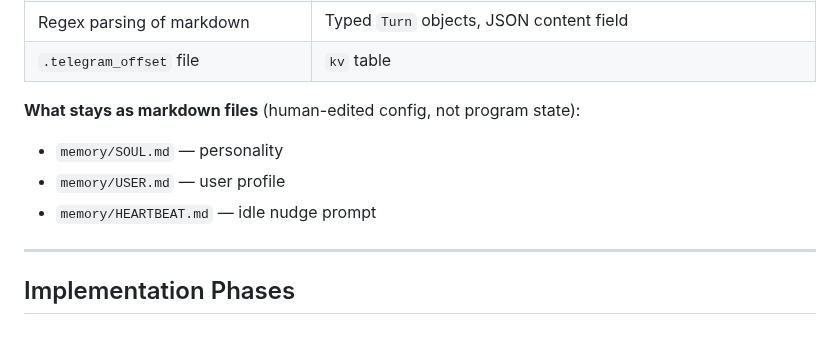
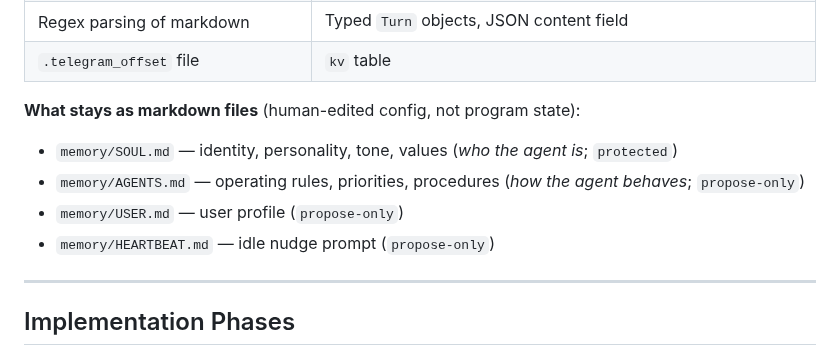
Before and after one commit to awfulwoman/awfulclaw, a Markdown page: docs/REIMPLEMENTATION_PLAN.md, the part around the change. GitHub-like rendering.

```diff
--- a/docs/REIMPLEMENTATION_PLAN.md
+++ b/docs/REIMPLEMENTATION_PLAN.md
@@ -550,9 +550,10 @@ On first run or after a database reset, the agent can rebuild its working knowle
 | `.telegram_offset` file | `kv` table |
 
 **What stays as markdown files** (human-edited config, not program state):
-- `memory/SOUL.md` — personality
-- `memory/USER.md` — user profile
-- `memory/HEARTBEAT.md` — idle nudge prompt
+- `memory/SOUL.md` — identity, personality, tone, values (*who the agent is*; `protected`)
+- `memory/AGENTS.md` — operating rules, priorities, procedures (*how the agent behaves*; `propose-only`)
+- `memory/USER.md` — user profile (`propose-only`)
+- `memory/HEARTBEAT.md` — idle nudge prompt (`propose-only`)
 
 ---
 
```
Also changed, not shown: docs/PHILOSOPHY.md (+12 -3 lines).
